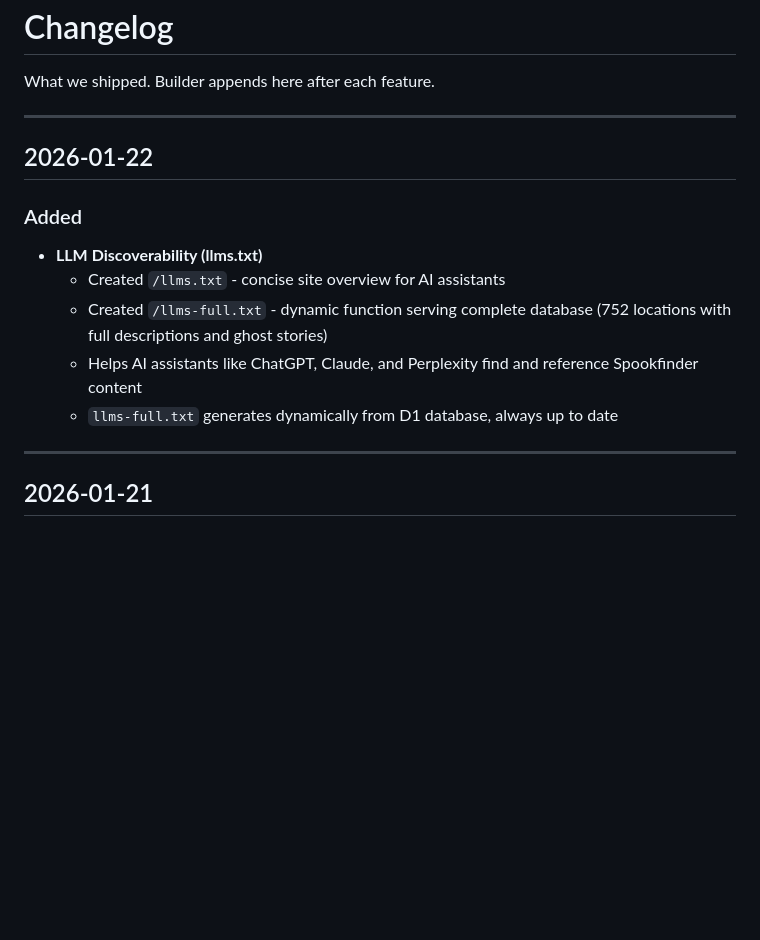
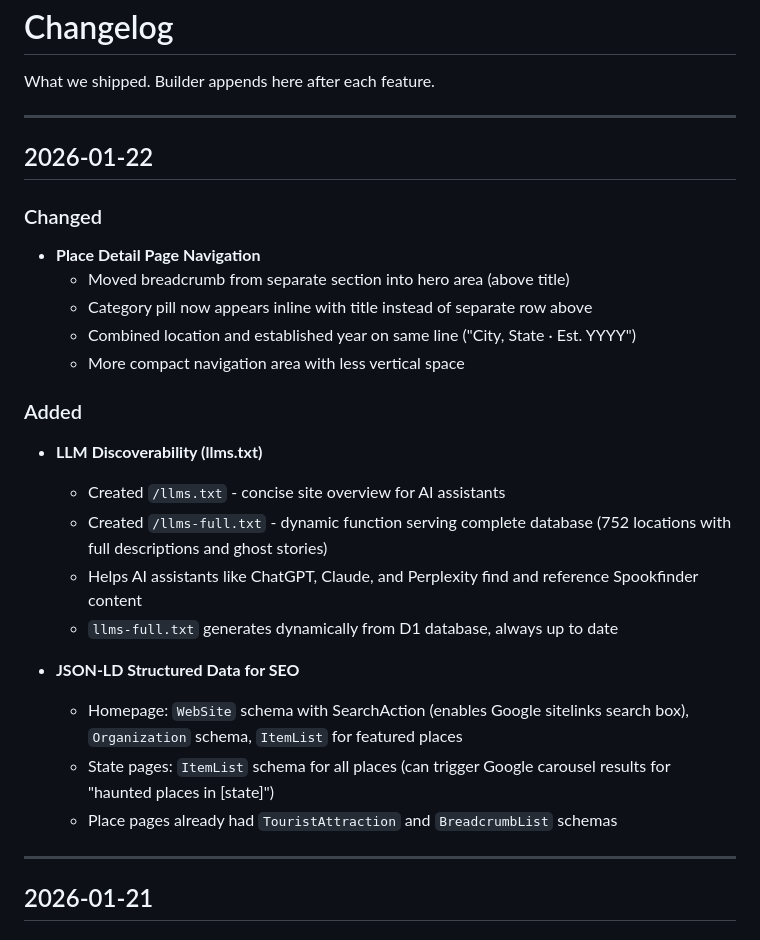
Before and after one commit to paulberesuita/haunted-places, a Markdown page: CHANGELOG.md, the part around the change. Rendered like a GitHub page; blank space fills up the shorter version.

Commit message:
Update changelog with structured data addition
Co-Authored-By: Claude Opus 4.5 <noreply@anthropic.com>

```diff
--- a/CHANGELOG.md
+++ b/CHANGELOG.md
@@ -6,12 +6,24 @@ What we shipped. Builder appends here after each feature.
 
 ## 2026-01-22
 
+### Changed
+- **Place Detail Page Navigation**
+  - Moved breadcrumb from separate section into hero area (above title)
+  - Category pill now appears inline with title instead of separate row above
+  - Combined location and established year on same line ("City, State · Est. YYYY")
+  - More compact navigation area with less vertical space
+
 ### Added
 - **LLM Discoverability (llms.txt)**
   - Created `/llms.txt` - concise site overview for AI assistants
   - Created `/llms-full.txt` - dynamic function serving complete database (752 locations with full descriptions and ghost stories)
   - Helps AI assistants like ChatGPT, Claude, and Perplexity find and reference Spookfinder content
   - `llms-full.txt` generates dynamically from D1 database, always up to date
+
+- **JSON-LD Structured Data for SEO**
+  - Homepage: `WebSite` schema with SearchAction (enables Google sitelinks search box), `Organization` schema, `ItemList` for featured places
+  - State pages: `ItemList` schema for all places (can trigger Google carousel results for "haunted places in [state]")
+  - Place pages already had `TouristAttraction` and `BreadcrumbList` schemas
 
 ---
 
```
